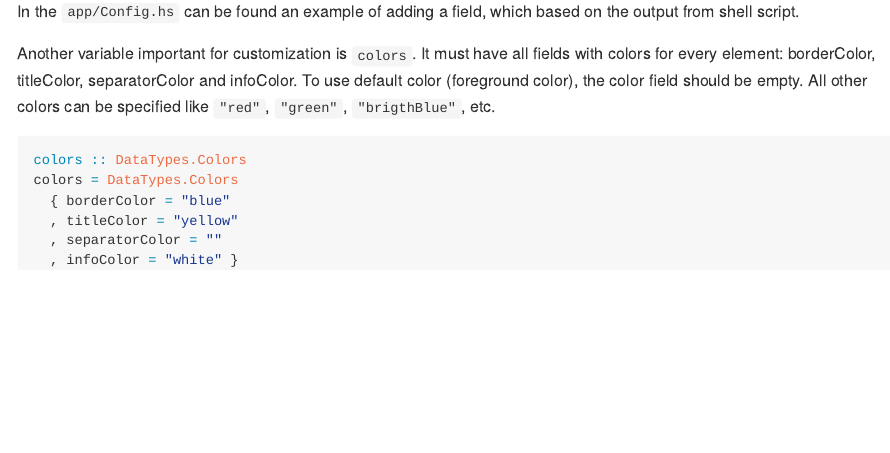
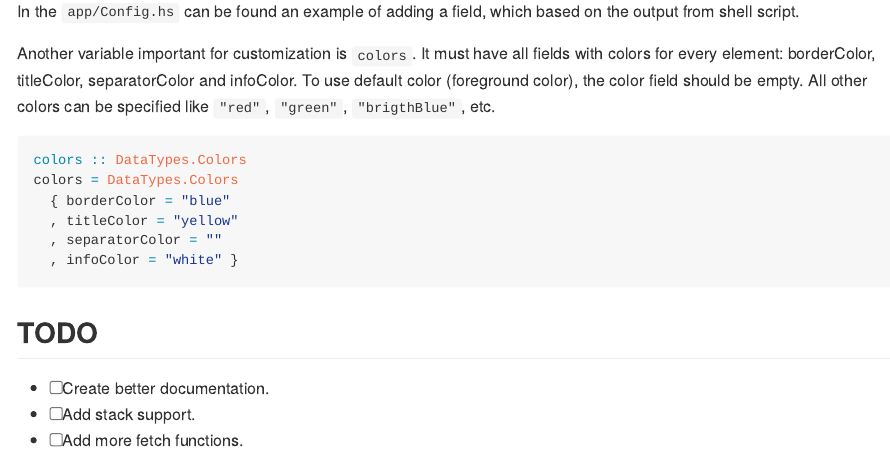
Before and after one commit to Qyutou/hsft, an R Markdown document (README.Rmd): the page in a window 1100 px wide, from 1410 px down. The pictures show the output file README.md that the author committed with the source, drawn offline in the style of GitHub.

Commit message:
Update README

````diff
--- a/README.Rmd
+++ b/README.Rmd
@@ -66,3 +66,8 @@ colors = DataTypes.Colors
   , separatorColor = ""
   , infoColor = "white" }
 ```
+
+## TODO
+* [ ] Create better documentation.
+* [ ] Add stack support.
+* [ ] Add more fetch functions.
````
Also changed, not shown: README.md.
